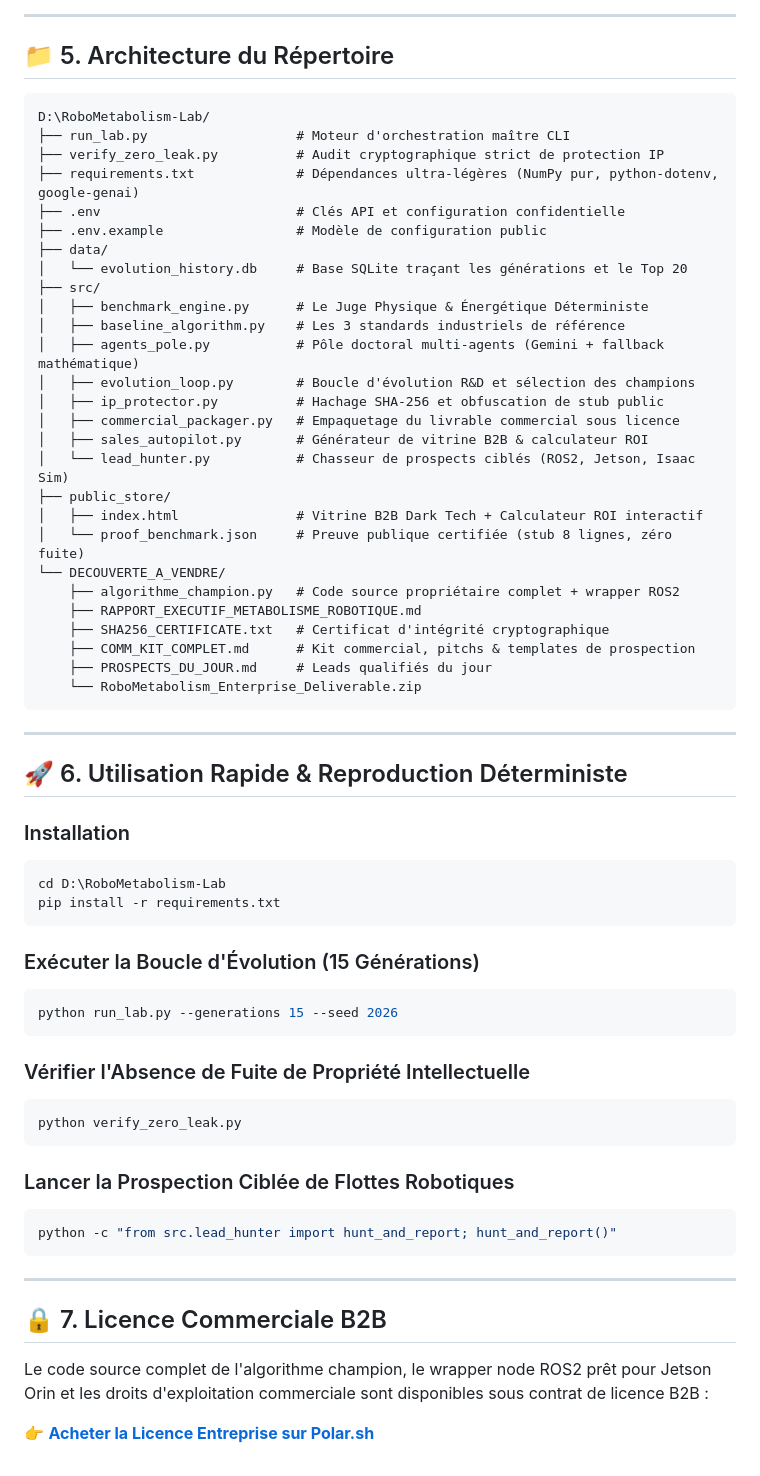
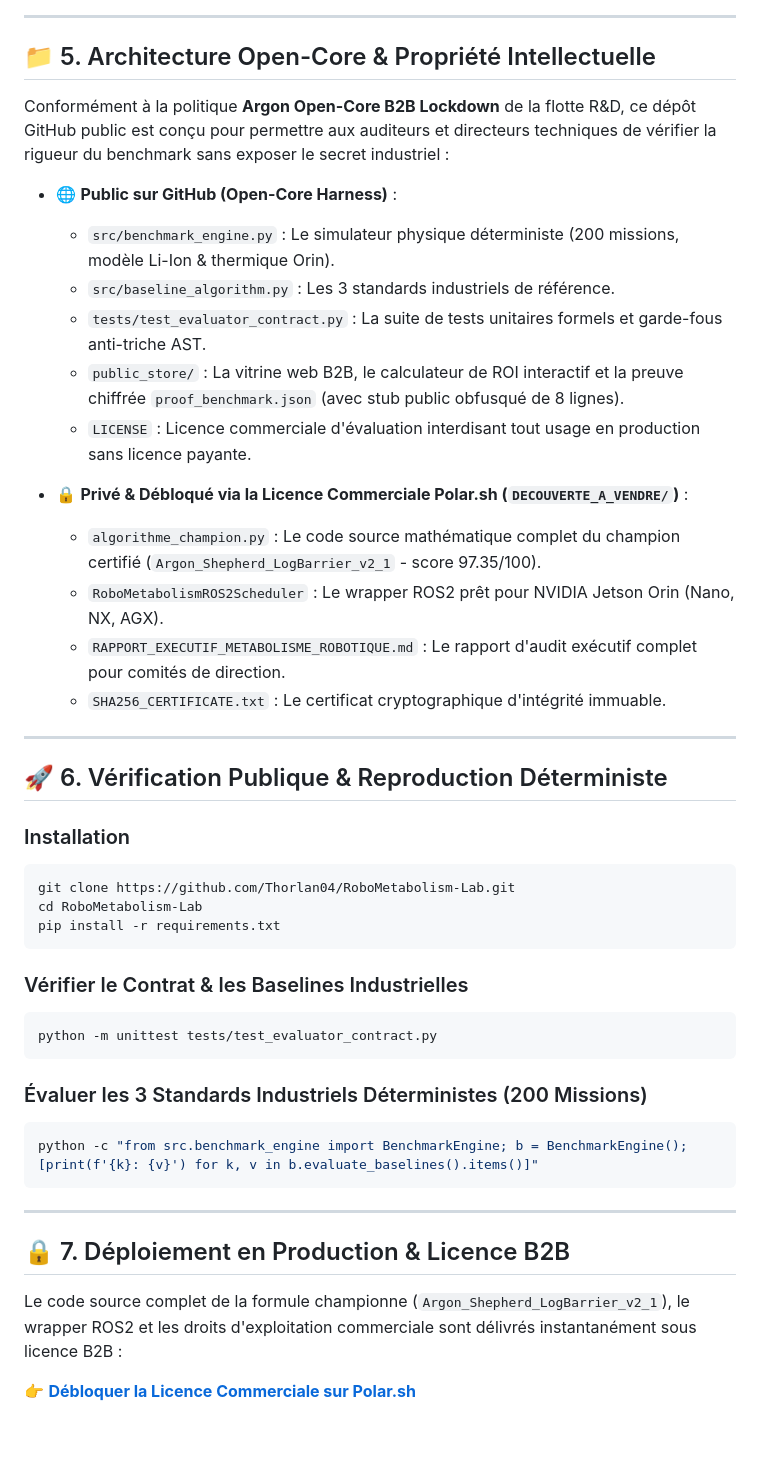
Before and after one commit to Thorlan04/RoboMetabolism-Lab, a Markdown page: README.md, the part around the change. Drawn GitHub-style; blank space fills up the shorter version.

Commit message:
docs: complete open-core architecture guide and public verification contract

````diff
--- a/README.md
+++ b/README.md
@@ -100,67 +100,48 @@ Si $d_{stop} > d_{obstacle}$, une collision critique irréversible est enregistr
 
 ---
 
-## 📁 5. Architecture du Répertoire
+## 📁 5. Architecture Open-Core & Propriété Intellectuelle
 
+Conformément à la politique **Argon Open-Core B2B Lockdown** de la flotte R&D, ce dépôt GitHub public est conçu pour permettre aux auditeurs et directeurs techniques de vérifier la rigueur du benchmark sans exposer le secret industriel :
+
+- 🌐 **Public sur GitHub (Open-Core Harness)** :
+  - `src/benchmark_engine.py` : Le simulateur physique déterministe (200 missions, modèle Li-Ion & thermique Orin).
+  - `src/baseline_algorithm.py` : Les 3 standards industriels de référence.
+  - `tests/test_evaluator_contract.py` : La suite de tests unitaires formels et garde-fous anti-triche AST.
+  - `public_store/` : La vitrine web B2B, le calculateur de ROI interactif et la preuve chiffrée `proof_benchmark.json` (avec stub public obfusqué de 8 lignes).
+  - `LICENSE` : Licence commerciale d'évaluation interdisant tout usage en production sans licence payante.
+
+- 🔒 **Privé & Débloqué via la Licence Commerciale Polar.sh (`DECOUVERTE_A_VENDRE/`)** :
+  - `algorithme_champion.py` : Le code source mathématique complet du champion certifié (`Argon_Shepherd_LogBarrier_v2_1` - score 97.35/100).
+  - `RoboMetabolismROS2Scheduler` : Le wrapper ROS2 prêt pour NVIDIA Jetson Orin (Nano, NX, AGX).
+  - `RAPPORT_EXECUTIF_METABOLISME_ROBOTIQUE.md` : Le rapport d'audit exécutif complet pour comités de direction.
+  - `SHA256_CERTIFICATE.txt` : Le certificat cryptographique d'intégrité immuable.
+
+---
+
+## 🚀 6. Vérification Publique & Reproduction Déterministe
+
+### Installation
+```bash
+git clone https://github.com/Thorlan04/RoboMetabolism-Lab.git
+cd RoboMetabolism-Lab
+pip install -r requirements.txt
 ```
-D:\RoboMetabolism-Lab/
-├── run_lab.py                   # Moteur d'orchestration maître CLI
-├── verify_zero_leak.py          # Audit cryptographique strict de protection IP
-├── requirements.txt             # Dépendances ultra-légères (NumPy pur, python-dotenv, google-genai)
-├── .env                         # Clés API et configuration confidentielle
-├── .env.example                 # Modèle de configuration public
-├── data/
-│   └── evolution_history.db     # Base SQLite traçant les générations et le Top 20
-├── src/
-│   ├── benchmark_engine.py      # Le Juge Physique & Énergétique Déterministe
-│   ├── baseline_algorithm.py    # Les 3 standards industriels de référence
-│   ├── agents_pole.py           # Pôle doctoral multi-agents (Gemini + fallback mathématique)
-│   ├── evolution_loop.py        # Boucle d'évolution R&D et sélection des champions
-│   ├── ip_protector.py          # Hachage SHA-256 et obfuscation de stub public
-│   ├── commercial_packager.py   # Empaquetage du livrable commercial sous licence
-│   ├── sales_autopilot.py       # Générateur de vitrine B2B & calculateur ROI
-│   └── lead_hunter.py           # Chasseur de prospects ciblés (ROS2, Jetson, Isaac Sim)
-├── public_store/
-│   ├── index.html               # Vitrine B2B Dark Tech + Calculateur ROI interactif
-│   └── proof_benchmark.json     # Preuve publique certifiée (stub 8 lignes, zéro fuite)
-└── DECOUVERTE_A_VENDRE/
-    ├── algorithme_champion.py   # Code source propriétaire complet + wrapper ROS2
-    ├── RAPPORT_EXECUTIF_METABOLISME_ROBOTIQUE.md
-    ├── SHA256_CERTIFICATE.txt   # Certificat d'intégrité cryptographique
-    ├── COMM_KIT_COMPLET.md      # Kit commercial, pitchs & templates de prospection
-    ├── PROSPECTS_DU_JOUR.md     # Leads qualifiés du jour
-    └── RoboMetabolism_Enterprise_Deliverable.zip
+
+### Vérifier le Contrat & les Baselines Industrielles
+```bash
+python -m unittest tests/test_evaluator_contract.py
+```
+
+### Évaluer les 3 Standards Industriels Déterministes (200 Missions)
+```bash
+python -c "from src.benchmark_engine import BenchmarkEngine; b = BenchmarkEngine(); [print(f'{k}: {v}') for k, v in b.evaluate_baselines().items()]"
 ```
 
 ---
 
-## 🚀 6. Utilisation Rapide & Reproduction Déterministe
+## 🔒 7. Déploiement en Production & Licence B2B
 
-### Installation
-```bash
-cd D:\RoboMetabolism-Lab
-pip install -r requirements.txt
-```
+Le code source complet de la formule championne (`Argon_Shepherd_LogBarrier_v2_1`), le wrapper ROS2 et les droits d'exploitation commerciale sont délivrés instantanément sous licence B2B :
 
-### Exécuter la Boucle d'Évolution (15 Générations)
-```bash
-python run_lab.py --generations 15 --seed 2026
-```
-
-### Vérifier l'Absence de Fuite de Propriété Intellectuelle
-```bash
-python verify_zero_leak.py
-```
-
-### Lancer la Prospection Ciblée de Flottes Robotiques
-```bash
-python -c "from src.lead_hunter import hunt_and_report; hunt_and_report()"
-```
-
----
-
-## 🔒 7. Licence Commerciale B2B
-
-Le code source complet de l'algorithme champion, le wrapper node ROS2 prêt pour Jetson Orin et les droits d'exploitation commerciale sont disponibles sous contrat de licence B2B :
-
-👉 **[Acheter la Licence Entreprise sur Polar.sh](https://buy.polar.sh/polar_cl_XceignaL6bXyot2FQuNTP9d14PWdHCKoESuN62sF7m6)**
+👉 **[Débloquer la Licence Commerciale sur Polar.sh](https://buy.polar.sh/polar_cl_XceignaL6bXyot2FQuNTP9d14PWdHCKoESuN62sF7m6)**
````
